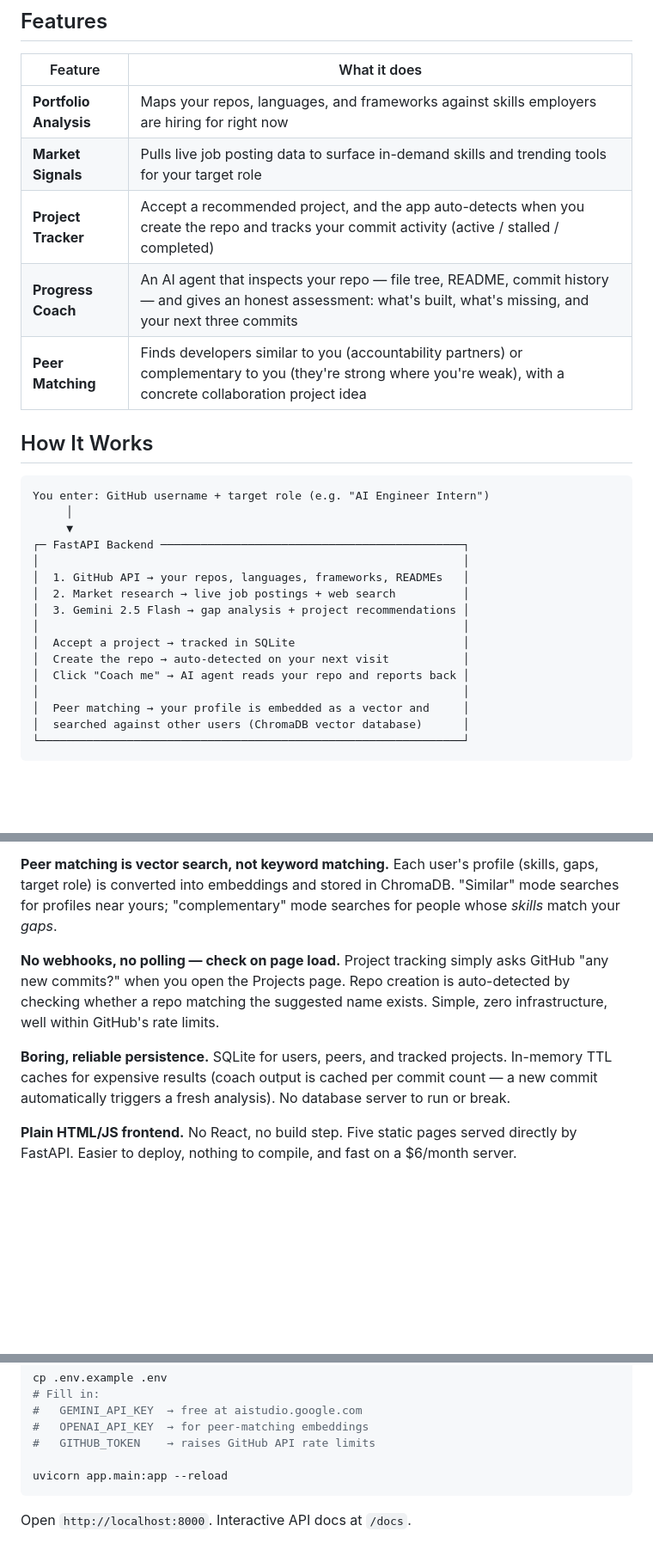
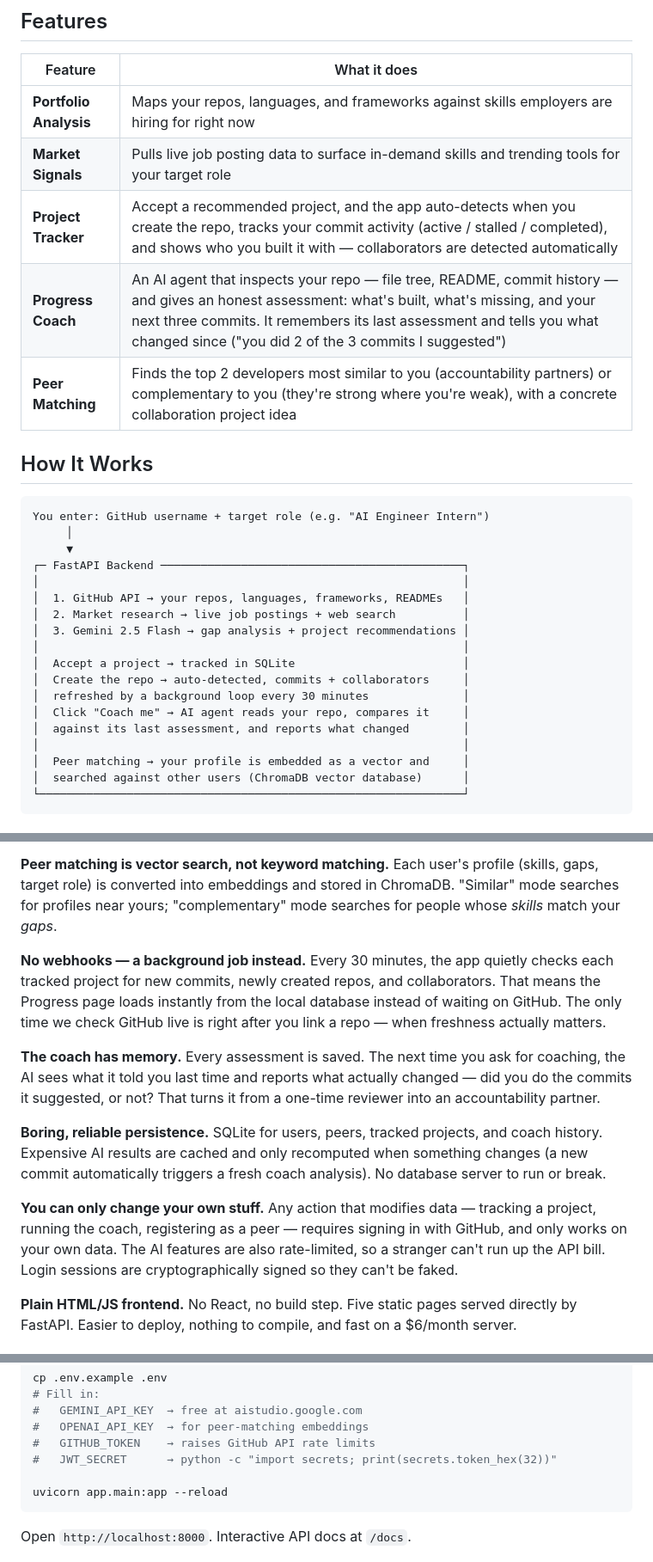
Before and after one commit to Tieahapani/Portfolio-Coach, a Markdown page: README.md, 3 parts joined by grey strips. Shown at 86% size. Drawn GitHub-style; blank space fills up the shorter version.

````diff
--- a/README.md
+++ b/README.md
@@ -21,9 +21,9 @@ There's a gap between **what you build** and **what gets you hired**. Portfolio
 |---------|-------------|
 | **Portfolio Analysis** | Maps your repos, languages, and frameworks against skills employers are hiring for right now |
 | **Market Signals** | Pulls live job posting data to surface in-demand skills and trending tools for your target role |
-| **Project Tracker** | Accept a recommended project, and the app auto-detects when you create the repo and tracks your commit activity (active / stalled / completed) |
-| **Progress Coach** | An AI agent that inspects your repo — file tree, README, commit history — and gives an honest assessment: what's built, what's missing, and your next three commits |
-| **Peer Matching** | Finds developers similar to you (accountability partners) or complementary to you (they're strong where you're weak), with a concrete collaboration project idea |
+| **Project Tracker** | Accept a recommended project, and the app auto-detects when you create the repo, tracks your commit activity (active / stalled / completed), and shows who you built it with — collaborators are detected automatically |
+| **Progress Coach** | An AI agent that inspects your repo — file tree, README, commit history — and gives an honest assessment: what's built, what's missing, and your next three commits. It remembers its last assessment and tells you what changed since ("you did 2 of the 3 commits I suggested") |
+| **Peer Matching** | Finds the top 2 developers most similar to you (accountability partners) or complementary to you (they're strong where you're weak), with a concrete collaboration project idea |
 
 ## How It Works
 
@@ -38,8 +38,10 @@ You enter: GitHub username + target role (e.g. "AI Engineer Intern")
 │  3. Gemini 2.5 Flash → gap analysis + project recommendations │
 │                                                               │
 │  Accept a project → tracked in SQLite                         │
-│  Create the repo → auto-detected on your next visit           │
-│  Click "Coach me" → AI agent reads your repo and reports back │
+│  Create the repo → auto-detected, commits + collaborators     │
+│  refreshed by a background loop every 30 minutes              │
+│  Click "Coach me" → AI agent reads your repo, compares it     │
+│  against its last assessment, and reports what changed        │
 │                                                               │
 │  Peer matching → your profile is embedded as a vector and     │
 │  searched against other users (ChromaDB vector database)      │
@@ -54,9 +56,13 @@ You enter: GitHub username + target role (e.g. "AI Engineer Intern")
 
 **Peer matching is vector search, not keyword matching.** Each user's profile (skills, gaps, target role) is converted into embeddings and stored in ChromaDB. "Similar" mode searches for profiles near yours; "complementary" mode searches for people whose *skills* match your *gaps*.
 
-**No webhooks, no polling — check on page load.** Project tracking simply asks GitHub "any new commits?" when you open the Projects page. Repo creation is auto-detected by checking whether a repo matching the suggested name exists. Simple, zero infrastructure, well within GitHub's rate limits.
+**No webhooks — a background job instead.** Every 30 minutes, the app quietly checks each tracked project for new commits, newly created repos, and collaborators. That means the Progress page loads instantly from the local database instead of waiting on GitHub. The only time we check GitHub live is right after you link a repo — when freshness actually matters.
 
-**Boring, reliable persistence.** SQLite for users, peers, and tracked projects. In-memory TTL caches for expensive results (coach output is cached per commit count — a new commit automatically triggers a fresh analysis). No database server to run or break.
+**The coach has memory.** Every assessment is saved. The next time you ask for coaching, the AI sees what it told you last time and reports what actually changed — did you do the commits it suggested, or not? That turns it from a one-time reviewer into an accountability partner.
+
+**Boring, reliable persistence.** SQLite for users, peers, tracked projects, and coach history. Expensive AI results are cached and only recomputed when something changes (a new commit automatically triggers a fresh coach analysis). No database server to run or break.
+
+**You can only change your own stuff.** Any action that modifies data — tracking a project, running the coach, registering as a peer — requires signing in with GitHub, and only works on your own data. The AI features are also rate-limited, so a stranger can't run up the API bill. Login sessions are cryptographically signed so they can't be faked.
 
 **Plain HTML/JS frontend.** No React, no build step. Five static pages served directly by FastAPI. Easier to deploy, nothing to compile, and fast on a $6/month server.
 
@@ -98,6 +107,7 @@ cp .env.example .env
 #   GEMINI_API_KEY  → free at aistudio.google.com
 #   OPENAI_API_KEY  → for peer-matching embeddings
 #   GITHUB_TOKEN    → raises GitHub API rate limits
+#   JWT_SECRET      → python -c "import secrets; print(secrets.token_hex(32))"
 
 uvicorn app.main:app --reload
 ```
````
Also changed, not shown: other parts of README.md (+3 -0 lines).
